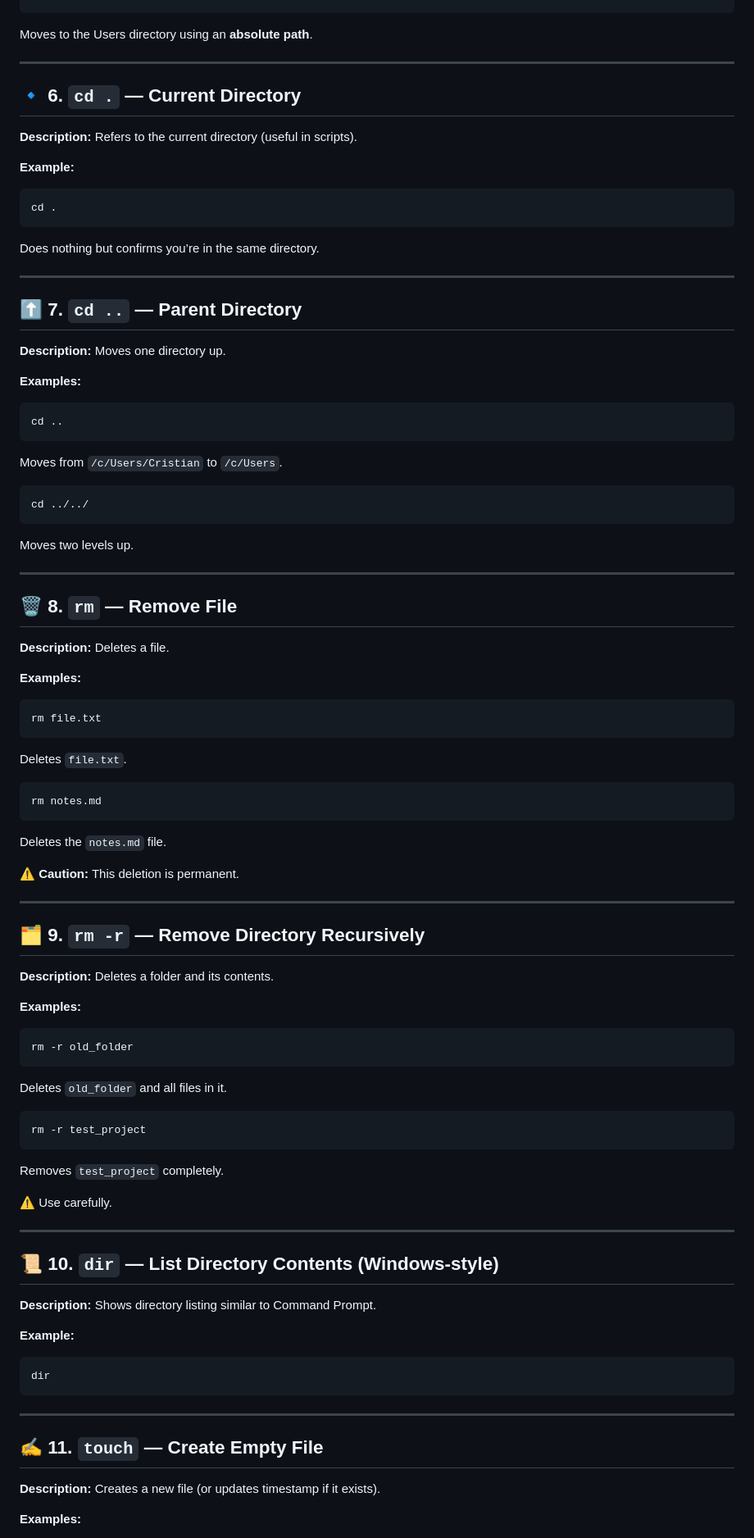
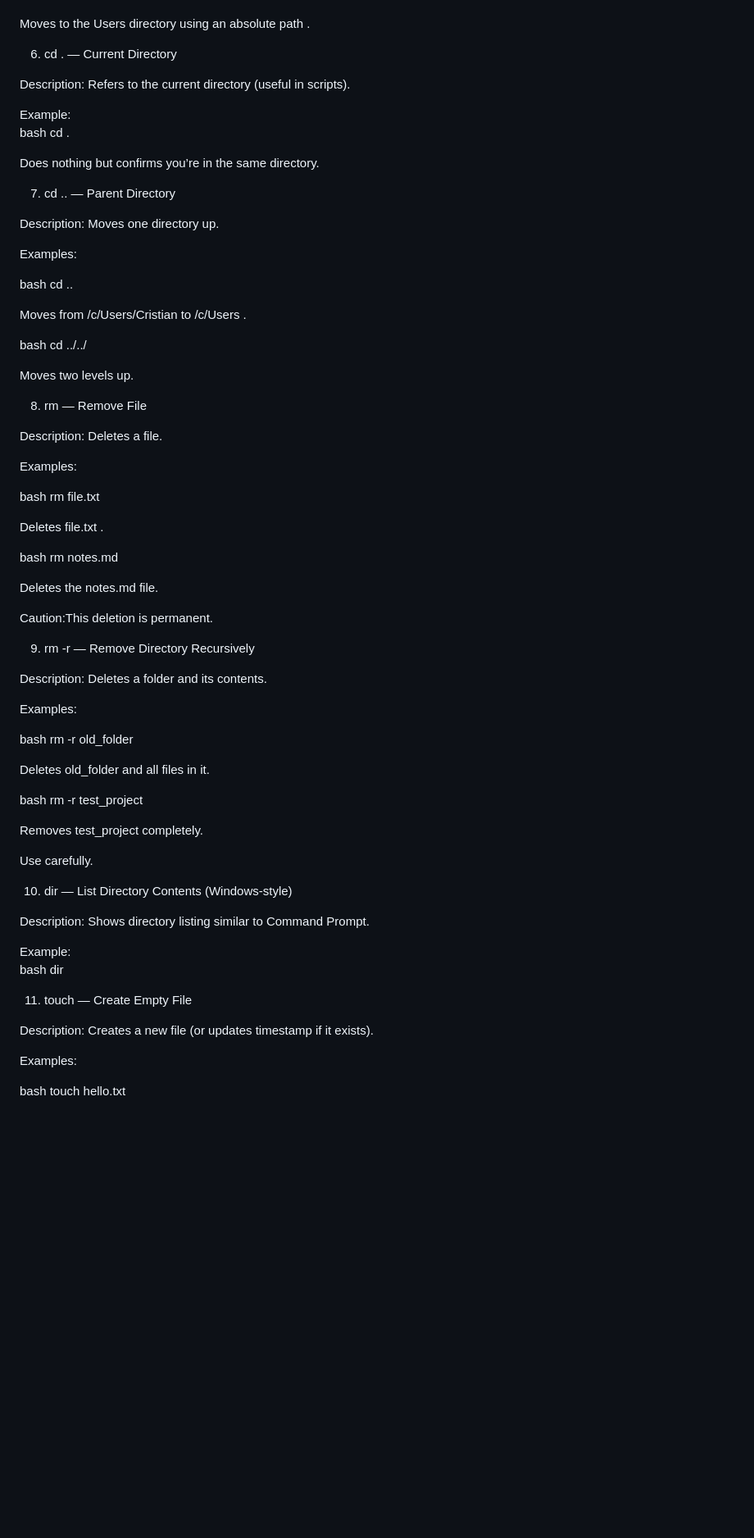
Before and after one commit to CristianBalasa888/shrek-swamp, a Markdown page: GitBash_Commands/Gitbash_commands_detailed_en.md, the part around the change printed below. Shown: that part at 82% size. Rendered like a GitHub page; blank space fills up the shorter version.

````diff
--- a/GitBash_Commands/Gitbash_commands_detailed_en.md
+++ b/GitBash_Commands/Gitbash_commands_detailed_en.md
@@ -94,95 +86,95 @@ Moves into the `Documents` folder.
 cd /c/Users
-```
-Moves to the Users directory using an **absolute path**.
 
----
+Moves to the Users directory using an   absolute path  .
 
-## 🔹 6. `cd .` — Current Directory
 
-**Description:** Refers to the current directory (useful in scripts).
 
-**Example:**
-```bash
+6.  cd .  — Current Directory
+
+Description:   Refers to the current directory (useful in scripts).
+
+Example:
+ bash
 cd .
-```
+
 Does nothing but confirms you’re in the same directory.
 
----
 
-## ⬆ 7. `cd ..` — Parent Directory
 
-**Description:** Moves one directory up.
+7.  cd ..  — Parent Directory
 
-**Examples:**
+Description:   Moves one directory up.
 
-```bash
+Examples:
+
+ bash
 cd ..
-```
-Moves from `/c/Users/Cristian` to `/c/Users`.
 
-```bash
+Moves from  /c/Users/Cristian  to  /c/Users .
+
+ bash
 cd ../../
-```
+
 Moves two levels up.
 
----
 
-## 🗑 8. `rm` — Remove File
 
-**Description:** Deletes a file.
+8.  rm  — Remove File
 
-**Examples:**
+Description:   Deletes a file.
 
-```bash
+Examples:
+
+ bash
 rm file.txt
-```
-Deletes `file.txt`.
 
-```bash
+Deletes  file.txt .
+
+ bash
 rm notes.md
-```
-Deletes the `notes.md` file.
 
-⚠️ **Caution:** This deletion is permanent.
+Deletes the  notes.md  file.
 
----
+Caution:This deletion is permanent.
 
-## 🗂 9. `rm -r` — Remove Directory Recursively
 
-**Description:** Deletes a folder and its contents.
 
-**Examples:**
+9.  rm -r  — Remove Directory Recursively
 
-```bash
+Description:   Deletes a folder and its contents.
+
+Examples:
+
+ bash
 rm -r old_folder
-```
-Deletes `old_folder` and all files in it.
 
-```bash
+Deletes  old_folder  and all files in it.
+
+ bash
 rm -r test_project
-```
-Removes `test_project` completely.
 
-⚠️ Use carefully.
+Removes  test_project  completely.
 
----
+Use carefully.
 
-## 📜 10. `dir` — List Directory Contents (Windows-style)
 
-**Description:** Shows directory listing similar to Command Prompt.
 
-**Example:**
-```bash
+10.  dir  — List Directory Contents (Windows-style)
+
+Description:   Shows directory listing similar to Command Prompt.
+
+Example:
+ bash
 dir
-```
 
----
 
-## ✍ 11. `touch` — Create Empty File
 
-**Description:** Creates a new file (or updates timestamp if it exists).
 
-**Examples:**
+11.  touch  — Create Empty File
 
-```bash
+Description:   Creates a new file (or updates timestamp if it exists).
+
+Examples:
+
+ bash
 touch hello.txt
````
Also changed, not shown: other parts of GitBash_Commands/Gitbash_commands_detailed_en.md (+76 -84 lines), exercises/README.md (+11 -0 lines).
